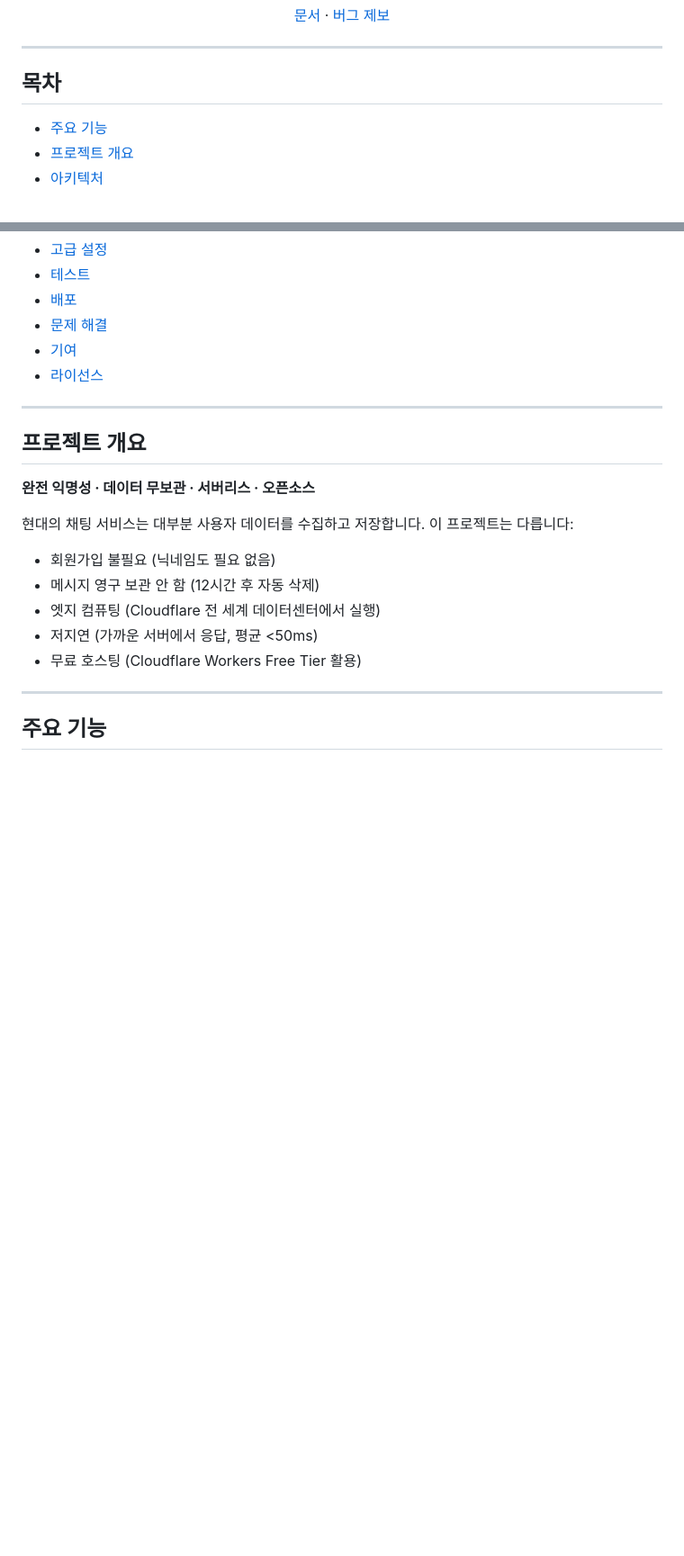
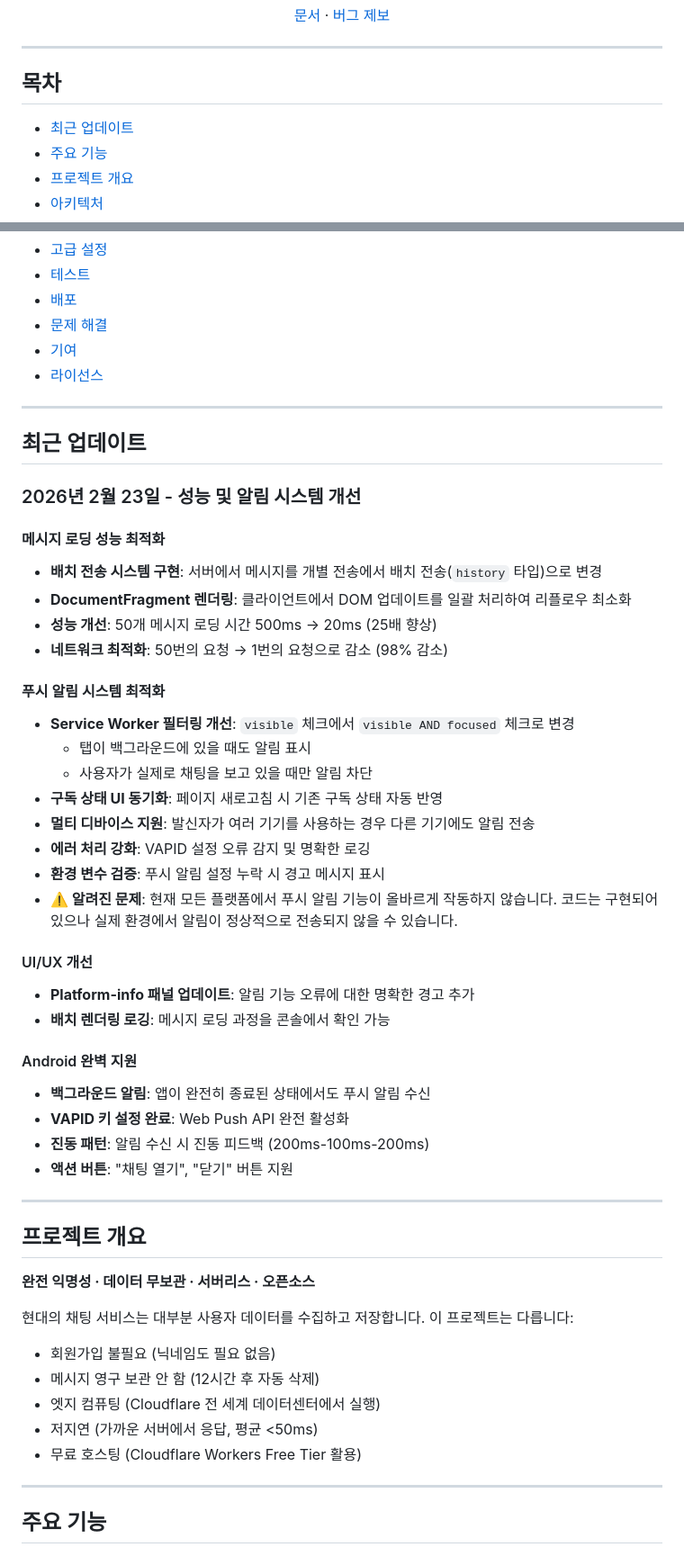
Before and after one commit to gguatit/Anonymous_Chat, a Markdown page: README.md, 2 parts joined by grey strips. Shown at 90% size. Rendered like a GitHub page; blank space fills up the shorter version.

Commit message:
feat: README 업데이트 - 성능 및 알림 시스템 개선 사항 추가

```diff
--- a/README.md
+++ b/README.md
@@ -18,6 +18,7 @@ Cloudflare Workers 기반 서버리스 아키텍처
 
 ## 목차
 
+- [최근 업데이트](#최근-업데이트)
 - [주요 기능](#주요-기능)
 - [프로젝트 개요](#프로젝트-개요)
 - [아키텍처](#아키텍처)
@@ -30,6 +31,38 @@ Cloudflare Workers 기반 서버리스 아키텍처
 - [문제 해결](#문제-해결)
 - [기여](#기여)
 - [라이선스](#라이선스)
+
+---
+
+## 최근 업데이트
+
+### 2026년 2월 23일 - 성능 및 알림 시스템 개선
+
+#### 메시지 로딩 성능 최적화
+- **배치 전송 시스템 구현**: 서버에서 메시지를 개별 전송에서 배치 전송(`history` 타입)으로 변경
+- **DocumentFragment 렌더링**: 클라이언트에서 DOM 업데이트를 일괄 처리하여 리플로우 최소화
+- **성능 개선**: 50개 메시지 로딩 시간 500ms → 20ms (25배 향상)
+- **네트워크 최적화**: 50번의 요청 → 1번의 요청으로 감소 (98% 감소)
+
+#### 푸시 알림 시스템 최적화
+- **Service Worker 필터링 개선**: `visible` 체크에서 `visible AND focused` 체크로 변경
+  - 탭이 백그라운드에 있을 때도 알림 표시
+  - 사용자가 실제로 채팅을 보고 있을 때만 알림 차단
+- **구독 상태 UI 동기화**: 페이지 새로고침 시 기존 구독 상태 자동 반영
+- **멀티 디바이스 지원**: 발신자가 여러 기기를 사용하는 경우 다른 기기에도 알림 전송
+- **에러 처리 강화**: VAPID 설정 오류 감지 및 명확한 로깅
+- **환경 변수 검증**: 푸시 알림 설정 누락 시 경고 메시지 표시
+- **⚠️ 알려진 문제**: 현재 모든 플랫폼에서 푸시 알림 기능이 올바르게 작동하지 않습니다. 코드는 구현되어 있으나 실제 환경에서 알림이 정상적으로 전송되지 않을 수 있습니다.
+
+#### UI/UX 개선
+- **Platform-info 패널 업데이트**: 알림 기능 오류에 대한 명확한 경고 추가
+- **배치 렌더링 로깅**: 메시지 로딩 과정을 콘솔에서 확인 가능
+
+#### Android 완벽 지원
+- **백그라운드 알림**: 앱이 완전히 종료된 상태에서도 푸시 알림 수신
+- **VAPID 키 설정 완료**: Web Push API 완전 활성화
+- **진동 패턴**: 알림 수신 시 진동 피드백 (200ms-100ms-200ms)
+- **액션 버튼**: "채팅 열기", "닫기" 버튼 지원
 
 ---
 
```
